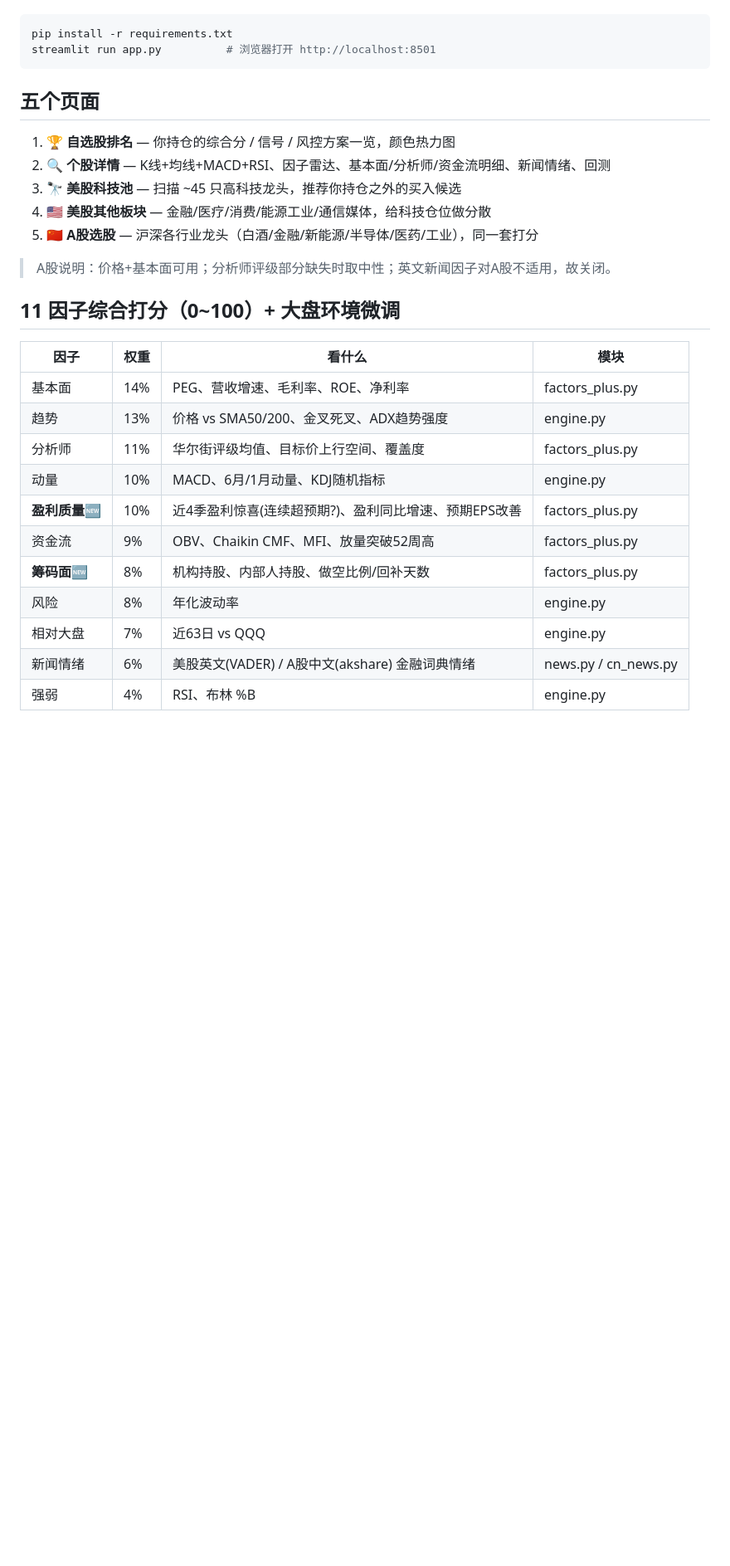
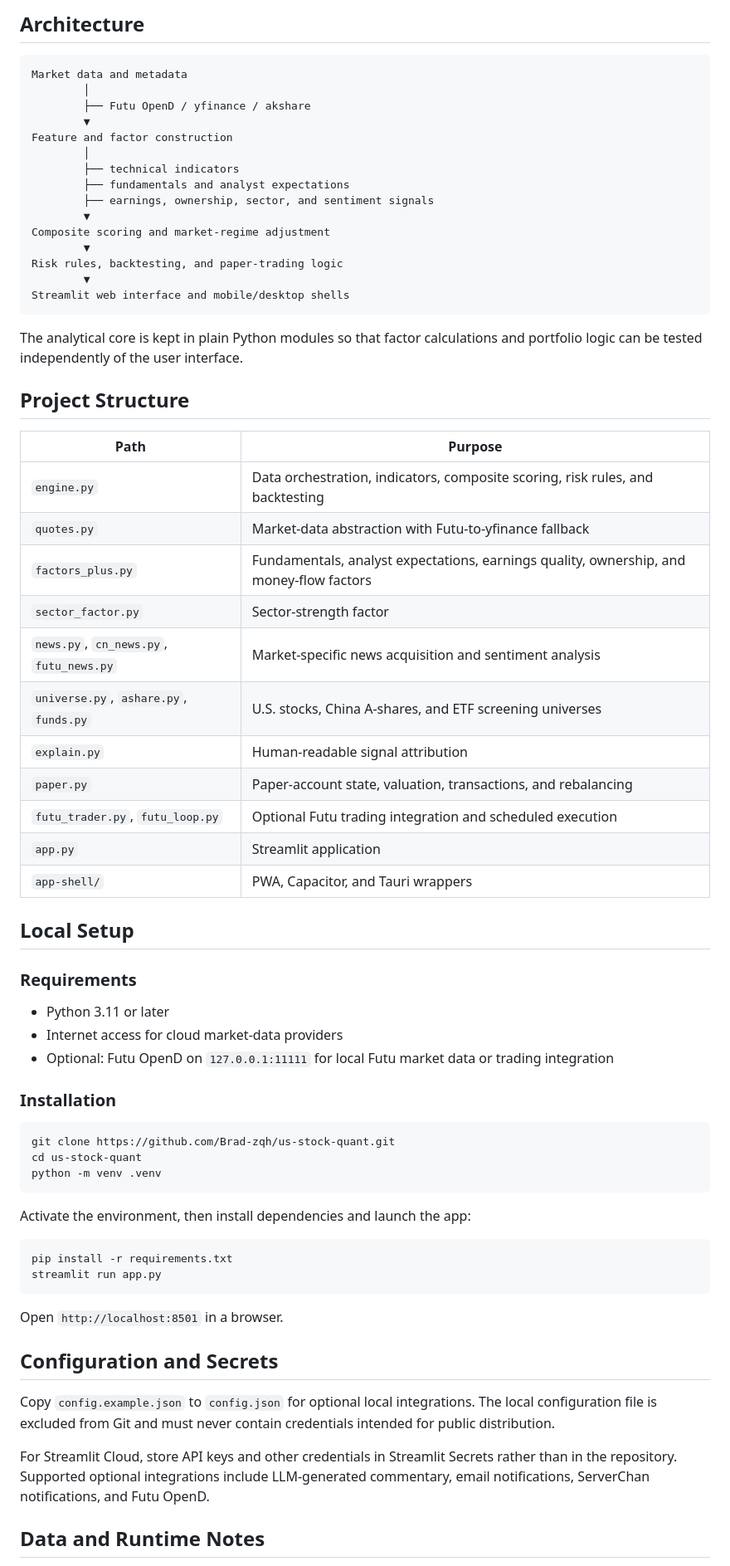
Before and after one commit to Brad-zqh/us-stock-quant, a Markdown page: README.md, the part around one of its changes. Shown at 83% size. Rendered like a GitHub page; blank space fills up the shorter version.

Commit message:
将 GitHub 项目介绍改为全英文
Co-authored-by: Copilot App <223556219+Copilot@users.noreply.github.com>

````diff
--- a/README.md
+++ b/README.md
@@ -13,32 +87,71 @@
+## Architecture
+
+```text
+Market data and metadata
+        │
+        ├── Futu OpenD / yfinance / akshare
+        ▼
+Feature and factor construction
+        │
+        ├── technical indicators
+        ├── fundamentals and analyst expectations
+        ├── earnings, ownership, sector, and sentiment signals
+        ▼
+Composite scoring and market-regime adjustment
+        ▼
+Risk rules, backtesting, and paper-trading logic
+        ▼
+Streamlit web interface and mobile/desktop shells
+```
+
+The analytical core is kept in plain Python modules so that factor calculations and portfolio logic can be tested independently of the user interface.
+
+## Project Structure
+
+| Path | Purpose |
+|---|---|
+| `engine.py` | Data orchestration, indicators, composite scoring, risk rules, and backtesting |
+| `quotes.py` | Market-data abstraction with Futu-to-yfinance fallback |
+| `factors_plus.py` | Fundamentals, analyst expectations, earnings quality, ownership, and money-flow factors |
+| `sector_factor.py` | Sector-strength factor |
+| `news.py`, `cn_news.py`, `futu_news.py` | Market-specific news acquisition and sentiment analysis |
+| `universe.py`, `ashare.py`, `funds.py` | U.S. stocks, China A-shares, and ETF screening universes |
+| `explain.py` | Human-readable signal attribution |
+| `paper.py` | Paper-account state, valuation, transactions, and rebalancing |
+| `futu_trader.py`, `futu_loop.py` | Optional Futu trading integration and scheduled execution |
+| `app.py` | Streamlit application |
+| `app-shell/` | PWA, Capacitor, and Tauri wrappers |
+
+## Local Setup
+
+### Requirements
+
+- Python 3.11 or later
+- Internet access for cloud market-data providers
+- Optional: Futu OpenD on `127.0.0.1:11111` for local Futu market data or trading integration
+
+### Installation
+
+```bash
+git clone https://github.com/Brad-zqh/us-stock-quant.git
+cd us-stock-quant
+python -m venv .venv
+```
+
+Activate the environment, then install dependencies and launch the app:
 
 ```bash
 pip install -r requirements.txt
-streamlit run app.py          # 浏览器打开 http://localhost:8501
+streamlit run app.py
 ```
 
-## 五个页面
+Open `http://localhost:8501` in a browser.
 
-1. **🏆 自选股排名** — 你持仓的综合分 / 信号 / 风控方案一览，颜色热力图
-2. **🔍 个股详情** — K线+均线+MACD+RSI、因子雷达、基本面/分析师/资金流明细、新闻情绪、回测
-3. **🔭 美股科技池** — 扫描 ~45 只高科技龙头，推荐你持仓之外的买入候选
-4. **🇺🇸 美股其他板块** — 金融/医疗/消费/能源工业/通信媒体，给科技仓位做分散
-5. **🇨🇳 A股选股** — 沪深各行业龙头（白酒/金融/新能源/半导体/医药/工业），同一套打分
+## Configuration and Secrets
 
-> A股说明：价格+基本面可用；分析师评级部分缺失时取中性；英文新闻因子对A股不适用，故关闭。
+Copy `config.example.json` to `config.json` for optional local integrations. The local configuration file is excluded from Git and must never contain credentials intended for public distribution.
 
-## 11 因子综合打分（0~100）+ 大盘环境微调
+For Streamlit Cloud, store API keys and other credentials in Streamlit Secrets rather than in the repository. Supported optional integrations include LLM-generated commentary, email notifications, ServerChan notifications, and Futu OpenD.
 
-| 因子 | 权重 | 看什么 | 模块 |
-|------|------|--------|------|
-| 基本面 | 14% | PEG、营收增速、毛利率、ROE、净利率 | factors_plus.py |
-| 趋势 | 13% | 价格 vs SMA50/200、金叉死叉、ADX趋势强度 | engine.py |
-| 分析师 | 11% | 华尔街评级均值、目标价上行空间、覆盖度 | factors_plus.py |
-| 动量 | 10% | MACD、6月/1月动量、KDJ随机指标 | engine.py |
-| **盈利质量🆕** | 10% | 近4季盈利惊喜(连续超预期?)、盈利同比增速、预期EPS改善 | factors_plus.py |
-| 资金流 | 9% | OBV、Chaikin CMF、MFI、放量突破52周高 | factors_plus.py |
-| **筹码面🆕** | 8% | 机构持股、内部人持股、做空比例/回补天数 | factors_plus.py |
-| 风险 | 8% | 年化波动率 | engine.py |
-| 相对大盘 | 7% | 近63日 vs QQQ | engine.py |
-| 新闻情绪 | 6% | 美股英文(VADER) / A股中文(akshare) 金融词典情绪 | news.py / cn_news.py |
-| 强弱 | 4% | RSI、布林 %B | engine.py |
+## Data and Runtime Notes
 
````
Also changed, not shown: other parts of README.md (+90 -78 lines).
